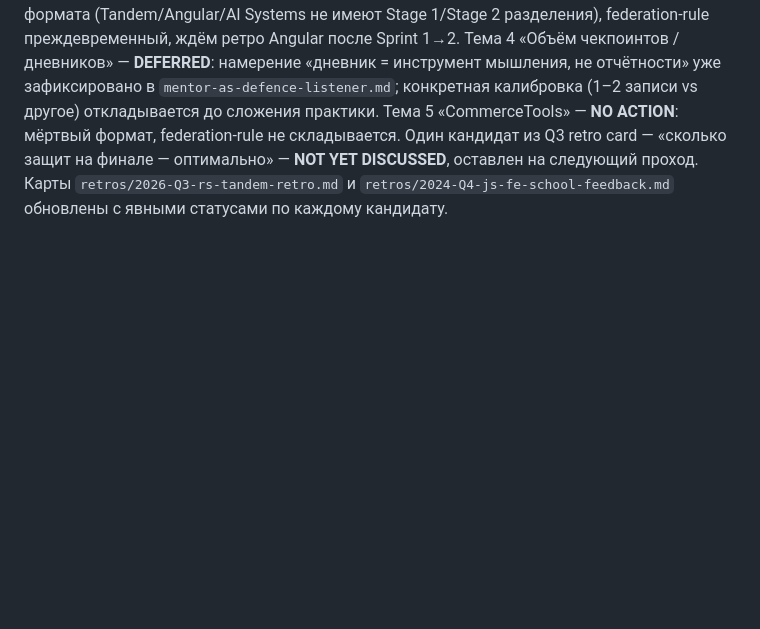
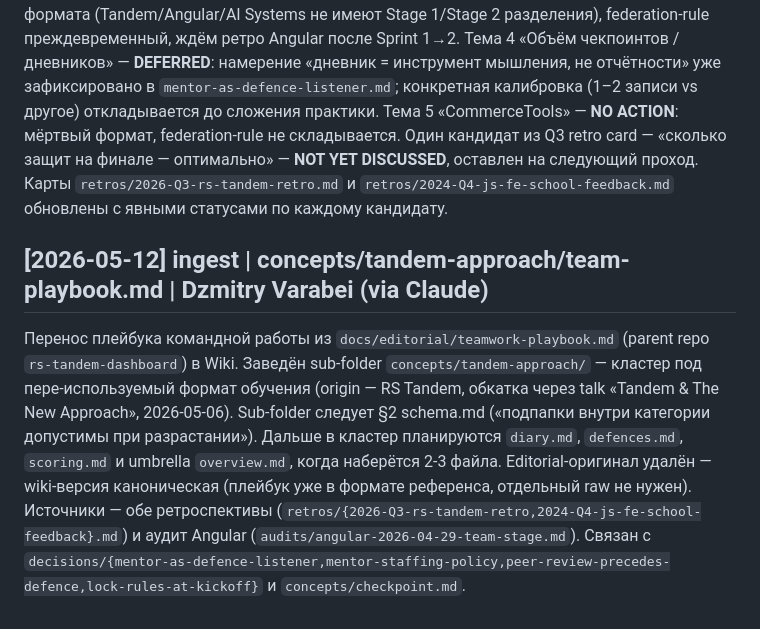
Before and after one commit to rolling-scopes/wiki, a Markdown page: wiki/log.md, the part around one of its changes. GitHub-like rendering; blank space fills up the shorter version.

```diff
--- a/wiki/log.md
+++ b/wiki/log.md
@@ -41,3 +41,6 @@ Ingest митинга RS School × EPAM «Possible opportunities» 2026-04-30 (1
 
 ## [2026-05-05] update | retro candidates pass closed (themes 3–5: deferred / no-action) | Dzmitry Varabei (via Claude)
 Темный пасс по 5 кандидатам из `retros/2026-Q3-rs-tandem-retro.md` и `retros/2024-Q4-js-fe-school-feedback.md` завершён. Темы 1 и 2 закрыты тремя decision-страницами (см. предыдущие записи). Тема 3 «Stage 1 → Stage 2 переход» — **DEFERRED**: сигнал из мёртвого формата (Tandem/Angular/AI Systems не имеют Stage 1/Stage 2 разделения), federation-rule преждевременный, ждём ретро Angular после Sprint 1→2. Тема 4 «Объём чекпоинтов / дневников» — **DEFERRED**: намерение «дневник = инструмент мышления, не отчётности» уже зафиксировано в `mentor-as-defence-listener.md`; конкретная калибровка (1–2 записи vs другое) откладывается до сложения практики. Тема 5 «CommerceTools» — **NO ACTION**: мёртвый формат, federation-rule не складывается. Один кандидат из Q3 retro card — «сколько защит на финале — оптимально» — **NOT YET DISCUSSED**, оставлен на следующий проход. Карты `retros/2026-Q3-rs-tandem-retro.md` и `retros/2024-Q4-js-fe-school-feedback.md` обновлены с явными статусами по каждому кандидату.
+
+## [2026-05-12] ingest | concepts/tandem-approach/team-playbook.md | Dzmitry Varabei (via Claude)
+Перенос плейбука командной работы из `docs/editorial/teamwork-playbook.md` (parent repo `rs-tandem-dashboard`) в Wiki. Заведён sub-folder `concepts/tandem-approach/` — кластер под пере-используемый формат обучения (origin — RS Tandem, обкатка через talk «Tandem & The New Approach», 2026-05-06). Sub-folder следует §2 schema.md («подпапки внутри категории допустимы при разрастании»). Дальше в кластер планируются `diary.md`, `defences.md`, `scoring.md` и umbrella `overview.md`, когда наберётся 2-3 файла. Editorial-оригинал удалён — wiki-версия каноническая (плейбук уже в формате референса, отдельный raw не нужен). Источники — обе ретроспективы (`retros/{2026-Q3-rs-tandem-retro,2024-Q4-js-fe-school-feedback}.md`) и аудит Angular (`audits/angular-2026-04-29-team-stage.md`). Связан с `decisions/{mentor-as-defence-listener,mentor-staffing-policy,peer-review-precedes-defence,lock-rules-at-kickoff}` и `concepts/checkpoint.md`.
```
Also changed, not shown: other parts of wiki/log.md (+1 -1 lines), wiki/index.md (+3 -1 lines), 1 other file.
